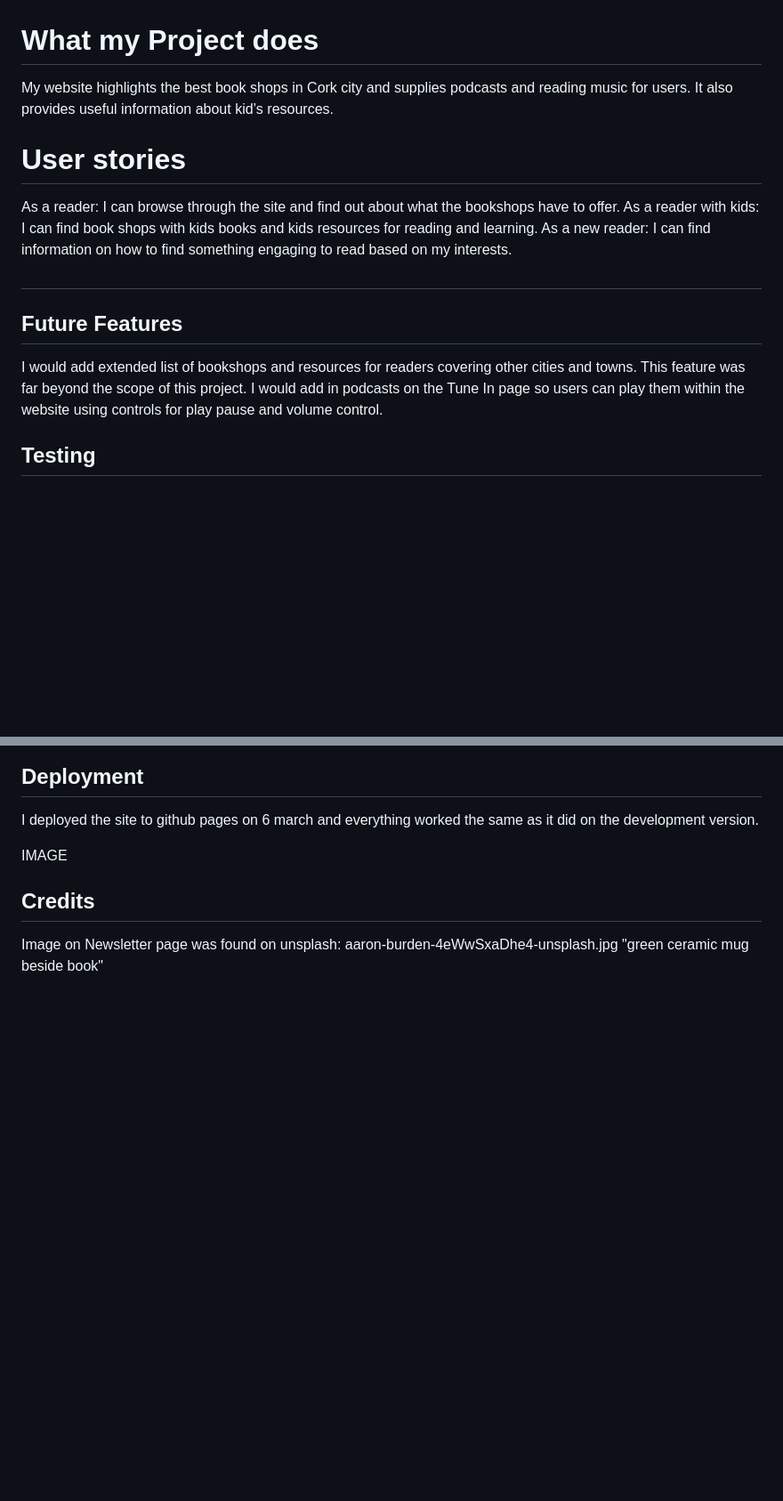
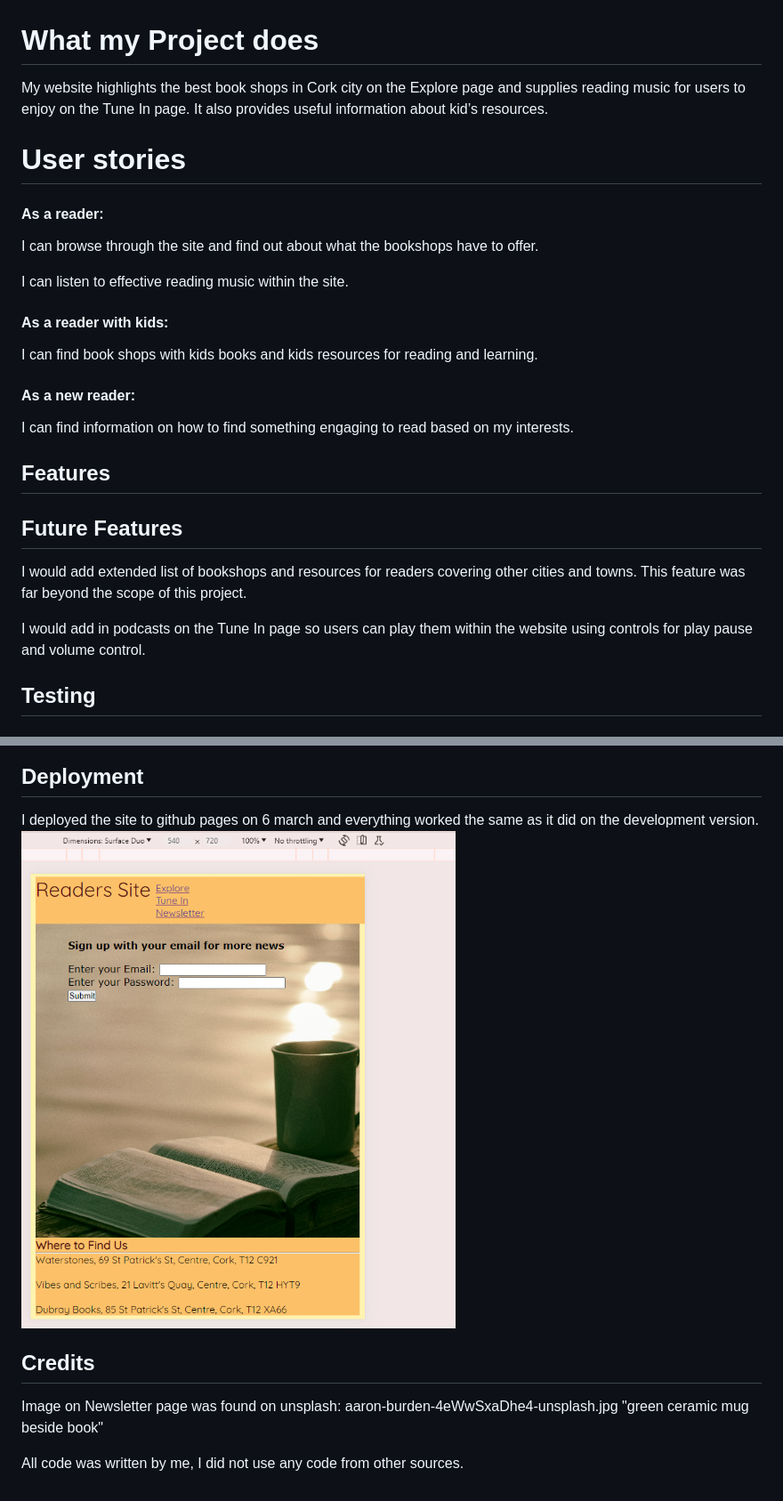
Before and after one commit to 1234Christina/readers-site, a Markdown page: README.md, 2 parts joined by grey strips. Shown: that part at 89% size. GitHub-like rendering; pictures changed too: assets/images/Screenshot 2024-03-07 172254.png (added); blank space fills up the shorter version.

Commit message:
README.md:Add deployment image,update user stories

```diff
--- a/README.md
+++ b/README.md
@@ -1,17 +1,28 @@
 # What my Project does
-My website highlights the best book shops in Cork city and supplies podcasts and reading music for users.
+My website highlights the best book shops in Cork city on the Explore page and supplies reading music for users to enjoy on the Tune In page.
 It also provides useful information about kid’s resources.
 
 # User stories
-As a reader: I can browse through the site and find out about what the bookshops have to offer.
-As a reader with kids: I can find book shops with kids books and kids resources for reading and learning.
-As a new reader: I can find information on how to find something engaging to read based on my interests.
+#### As a reader:
 
-##
+I can browse through the site and find out about what the bookshops have to offer.
+
+I can listen to effective reading music within the site.
+
+#### As a reader with kids:
+
+I can find book shops with kids books and kids resources for reading and learning.
+
+#### As a new reader:
+
+I can find information on how to find something engaging to read based on my interests.
+
+## Features
 
 
 ## Future Features
 I would add extended list of bookshops and resources for readers covering other cities and towns. This feature was far beyond the scope of this project.
+
 I would add in podcasts on the Tune In page so users can play them within the website using controls for play pause and volume control.
 
 
@@ -36,8 +47,9 @@ The deployed version of code passes validator testing for HTML and CSS
 
 ## Deployment
 I deployed the site to github pages on 6 march and everything worked the same as it did on the development version.
-
-IMAGE
+![Screenshot of Deployed version of website](assets/images/Screenshot%202024-03-07%20172254.png)
 
 ## Credits
 Image on Newsletter page was found on unsplash: aaron-burden-4eWwSxaDhe4-unsplash.jpg "green ceramic mug beside book"
+
+All code was written by me, I did not use any code from other sources.
```
